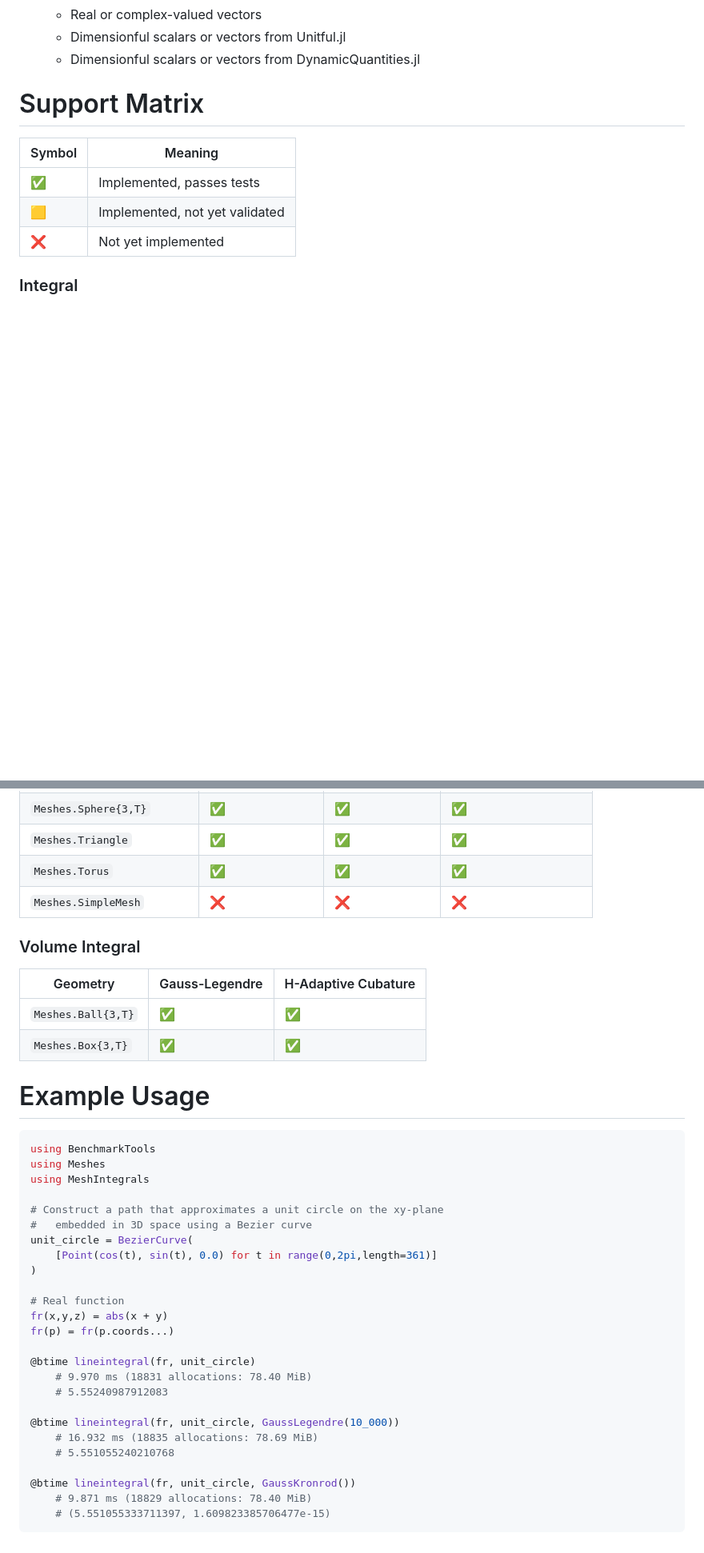
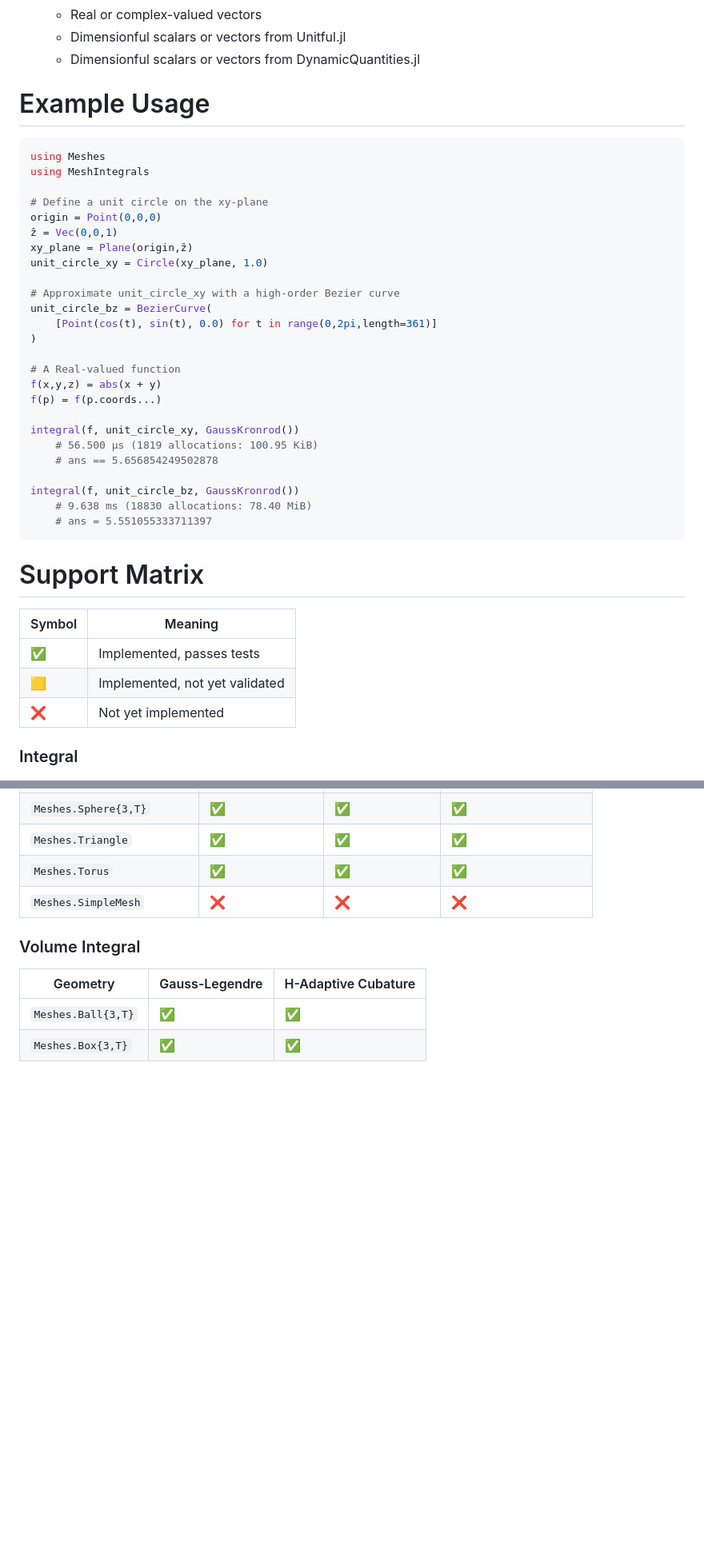
Before and after one commit to mikeingold/MeshIntegrals.jl, a Markdown page: README.md, 2 parts joined by grey strips. Shown: that part at 80% size. Drawn GitHub-style; blank space fills up the shorter version.

Commit message:
Minor update to Example Usage

````diff
--- a/README.md
+++ b/README.md
@@ -18,6 +18,36 @@ Methods are tested to ensure compatibility with
     - Real or complex-valued vectors
     - Dimensionful scalars or vectors from Unitful.jl
     - Dimensionful scalars or vectors from DynamicQuantities.jl
+
+# Example Usage
+
+```julia
+using Meshes
+using MeshIntegrals
+
+# Define a unit circle on the xy-plane
+origin = Point(0,0,0)
+ẑ = Vec(0,0,1)
+xy_plane = Plane(origin,ẑ)
+unit_circle_xy = Circle(xy_plane, 1.0)
+
+# Approximate unit_circle_xy with a high-order Bezier curve
+unit_circle_bz = BezierCurve(
+    [Point(cos(t), sin(t), 0.0) for t in range(0,2pi,length=361)]
+)
+
+# A Real-valued function
+f(x,y,z) = abs(x + y)
+f(p) = f(p.coords...)
+
+integral(f, unit_circle_xy, GaussKronrod())
+    # 56.500 μs (1819 allocations: 100.95 KiB)
+    # ans == 5.656854249502878
+
+integral(f, unit_circle_bz, GaussKronrod())
+    # 9.638 ms (18830 allocations: 78.40 MiB)
+    # ans = 5.551055333711397
+```
 
 # Support Matrix
 
@@ -62,33 +92,3 @@ Methods are tested to ensure compatibility with
 |----------|----------------|---------------|
 | `Meshes.Ball{3,T}` | :white_check_mark: | :white_check_mark: |
 | `Meshes.Box{3,T}` | :white_check_mark: | :white_check_mark: |
-
-# Example Usage
-
-```julia
-using BenchmarkTools
-using Meshes
-using MeshIntegrals
-
-# Construct a path that approximates a unit circle on the xy-plane
-#   embedded in 3D space using a Bezier curve
-unit_circle = BezierCurve(
-    [Point(cos(t), sin(t), 0.0) for t in range(0,2pi,length=361)]
-)
-
-# Real function
-fr(x,y,z) = abs(x + y)
-fr(p) = fr(p.coords...)
-
-@btime lineintegral(fr, unit_circle)
-    # 9.970 ms (18831 allocations: 78.40 MiB)
-    # 5.55240987912083
-
-@btime lineintegral(fr, unit_circle, GaussLegendre(10_000))
-    # 16.932 ms (18835 allocations: 78.69 MiB)
-    # 5.551055240210768
-
-@btime lineintegral(fr, unit_circle, GaussKronrod())
-    # 9.871 ms (18829 allocations: 78.40 MiB)
-    # (5.551055333711397, 1.609823385706477e-15)
-```
````
